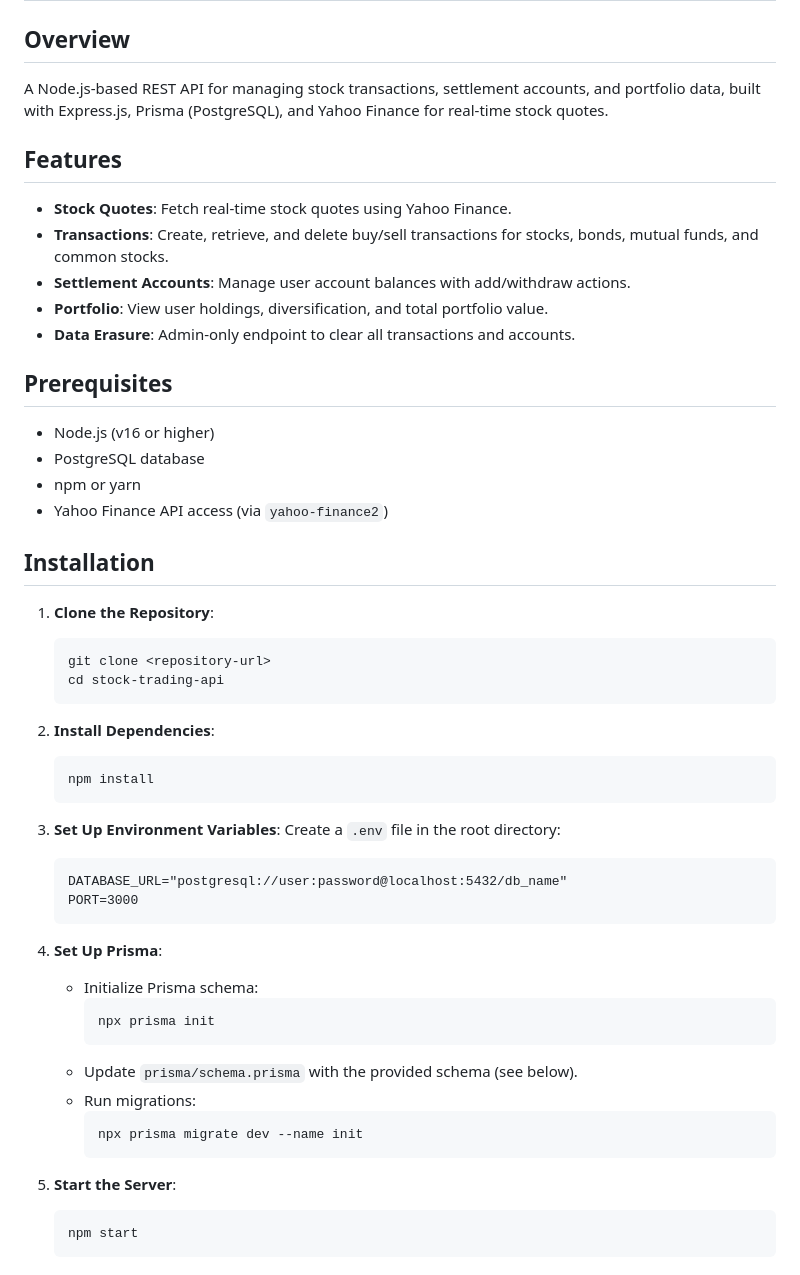
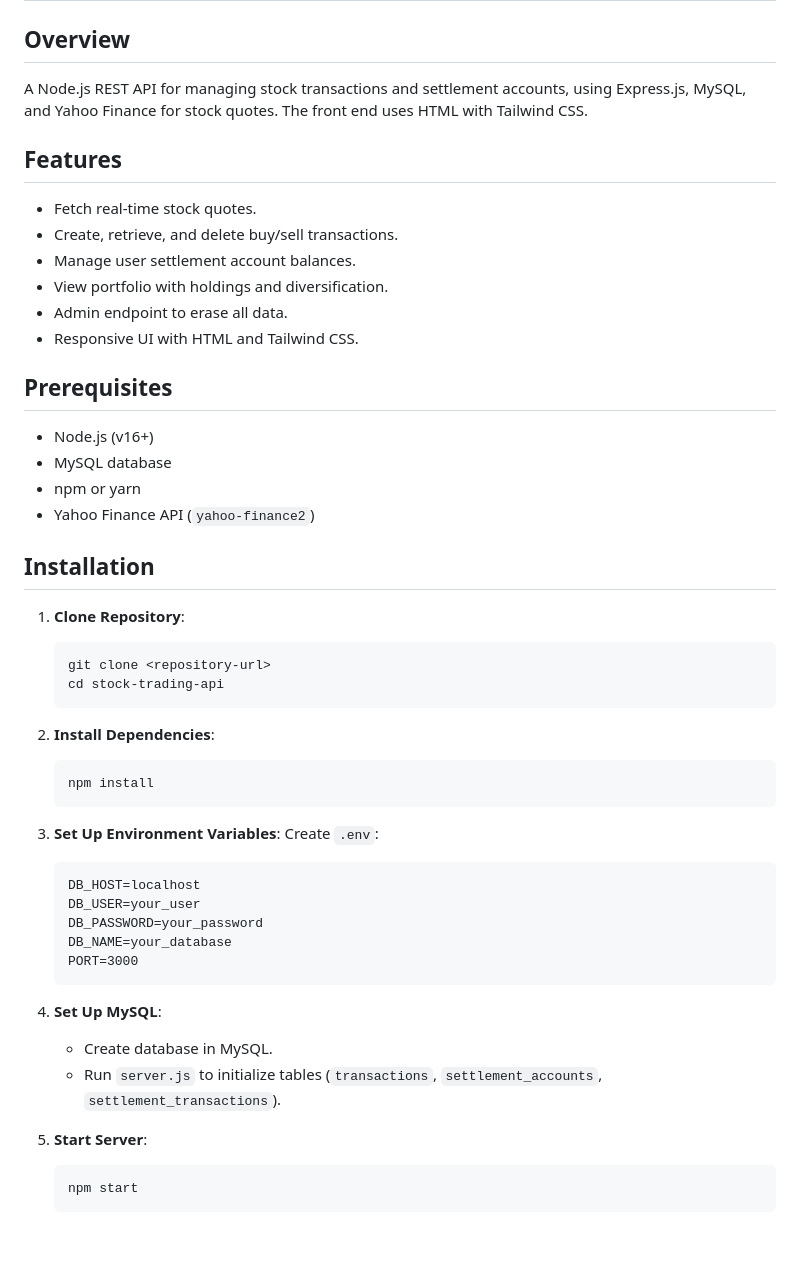
Before and after one commit to code-with-dhruv/PMS-Server, a Markdown page: README.markdown, the part around one of its changes. Rendered like a GitHub page; blank space fills up the shorter version.

````diff
--- a/README.markdown
+++ b/README.markdown
@@ -1,23 +1,24 @@
 # Stock Trading API
 
 ## Overview
-A Node.js-based REST API for managing stock transactions, settlement accounts, and portfolio data, built with Express.js, Prisma (PostgreSQL), and Yahoo Finance for real-time stock quotes.
+A Node.js REST API for managing stock transactions and settlement accounts, using Express.js, MySQL, and Yahoo Finance for stock quotes. The front end uses HTML with Tailwind CSS.
 
 ## Features
-- **Stock Quotes**: Fetch real-time stock quotes using Yahoo Finance.
-- **Transactions**: Create, retrieve, and delete buy/sell transactions for stocks, bonds, mutual funds, and common stocks.
-- **Settlement Accounts**: Manage user account balances with add/withdraw actions.
-- **Portfolio**: View user holdings, diversification, and total portfolio value.
-- **Data Erasure**: Admin-only endpoint to clear all transactions and accounts.
+- Fetch real-time stock quotes.
+- Create, retrieve, and delete buy/sell transactions.
+- Manage user settlement account balances.
+- View portfolio with holdings and diversification.
+- Admin endpoint to erase all data.
+- Responsive UI with HTML and Tailwind CSS.
 
 ## Prerequisites
-- Node.js (v16 or higher)
-- PostgreSQL database
+- Node.js (v16+)
+- MySQL database
 - npm or yarn
-- Yahoo Finance API access (via `yahoo-finance2`)
+- Yahoo Finance API (`yahoo-finance2`)
 
 ## Installation
-1. **Clone the Repository**:
+1. **Clone Repository**:
    ```bash
    git clone <repository-url>
    cd stock-trading-api
@@ -29,24 +30,20 @@ A Node.js-based REST API for managing stock transactions, settlement accounts, a
    ```
 
 3. **Set Up Environment Variables**:
-   Create a `.env` file in the root directory:
+   Create `.env`:
    ```
-   DATABASE_URL="postgresql://user:password@localhost:5432/db_name"
+   DB_HOST=localhost
+   DB_USER=your_user
+   DB_PASSWORD=your_password
+   DB_NAME=your_database
    PORT=3000
    ```
 
-4. **Set Up Prisma**:
-   - Initialize Prisma schema:
-     ```bash
-     npx prisma init
-     ```
-   - Update `prisma/schema.prisma` with the provided schema (see below).
-   - Run migrations:
-     ```bash
-     npx prisma migrate dev --name init
-     ```
+4. **Set Up MySQL**:
+   - Create database in MySQL.
+   - Run `server.js` to initialize tables (`transactions`, `settlement_accounts`, `settlement_transactions`).
 
-5. **Start the Server**:
+5. **Start Server**:
    ```bash
    npm start
    ```
````
Also changed, not shown: other parts of README.markdown (+47 -75 lines).
